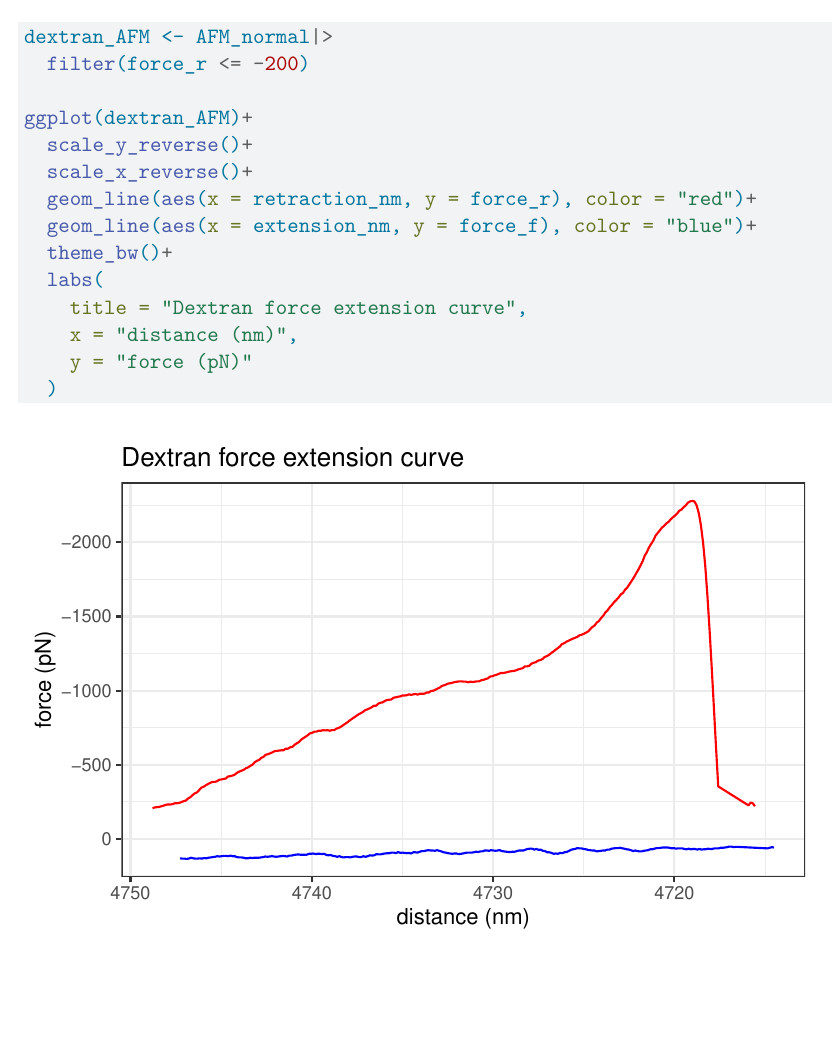
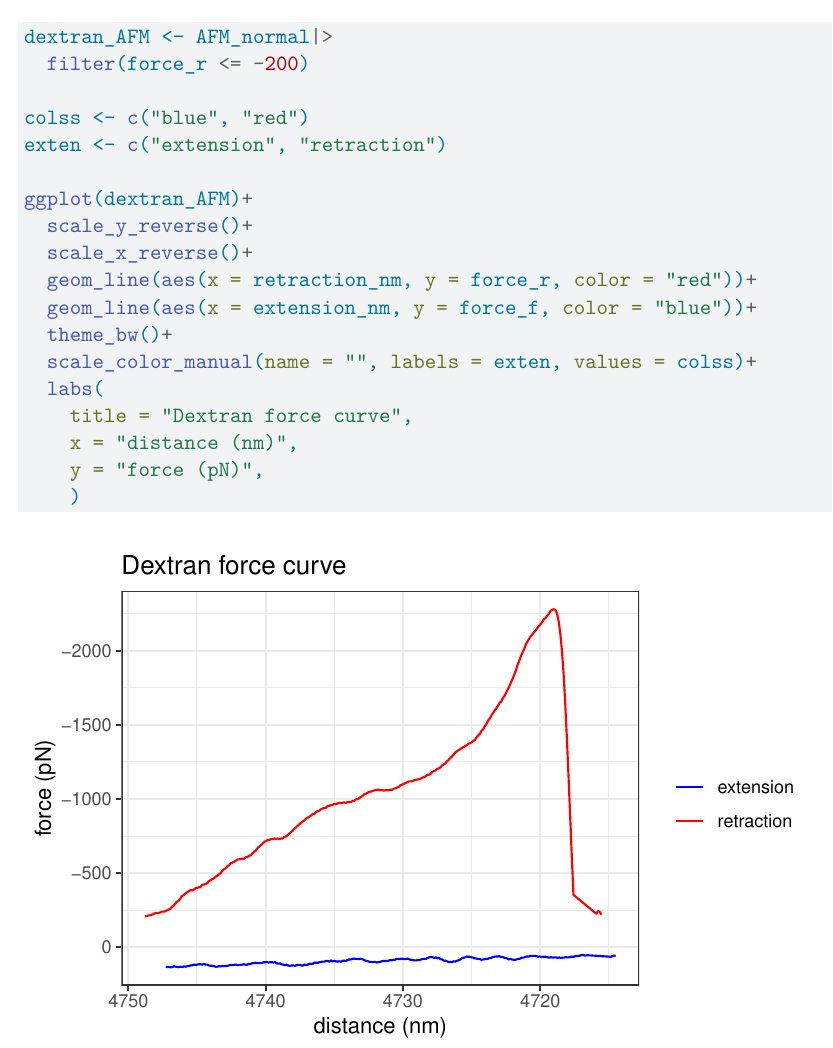
Before and after one commit to PilotLauren/AFM_Dextran, a Quarto document (hopefully_works.qmd): part of page 199 of 199, cut so that both start at the same text, the shorter picture padded with empty space. Rendered offline with R 4.5, knitr and Pandoc in place of Quarto, then LaTeX, with nearby package versions.

Commit message:
graph looks good

````diff
--- a/hopefully_works.qmd
+++ b/hopefully_works.qmd
@@ -70,16 +70,20 @@ ok now just to see one selection
 dextran_AFM <- AFM_normal|>
   filter(force_r <= -200)
 
+colss <- c("blue", "red")
+exten <- c("extension", "retraction")
+
 ggplot(dextran_AFM)+
   scale_y_reverse()+
   scale_x_reverse()+
-  geom_line(aes(x = retraction_nm, y = force_r), color = "red")+
-  geom_line(aes(x = extension_nm, y = force_f), color = "blue")+
+  geom_line(aes(x = retraction_nm, y = force_r, color = "red"))+
+  geom_line(aes(x = extension_nm, y = force_f, color = "blue"))+
   theme_bw()+
+  scale_color_manual(name = "", labels = exten, values = colss)+
   labs(
-    title = "Dextran force extension curve",
+    title = "Dextran force curve",
     x = "distance (nm)",
-    y = "force (pN)"
-  )
+    y = "force (pN)",
+    )
 
 ```
````
